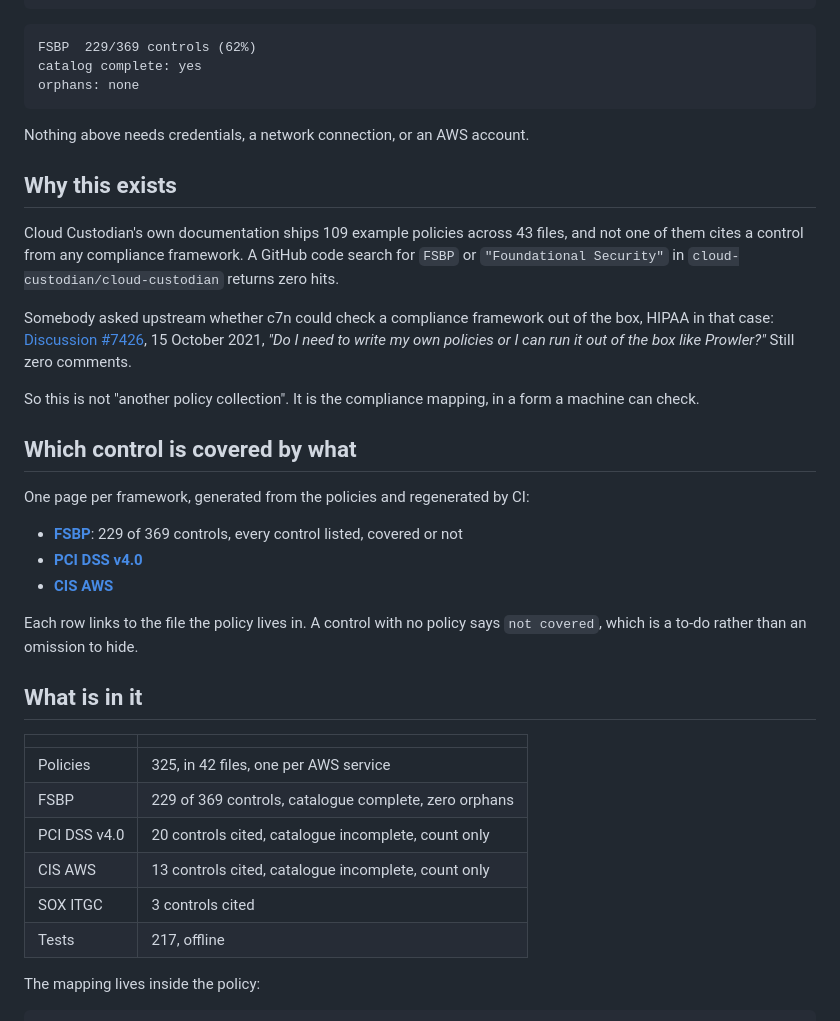
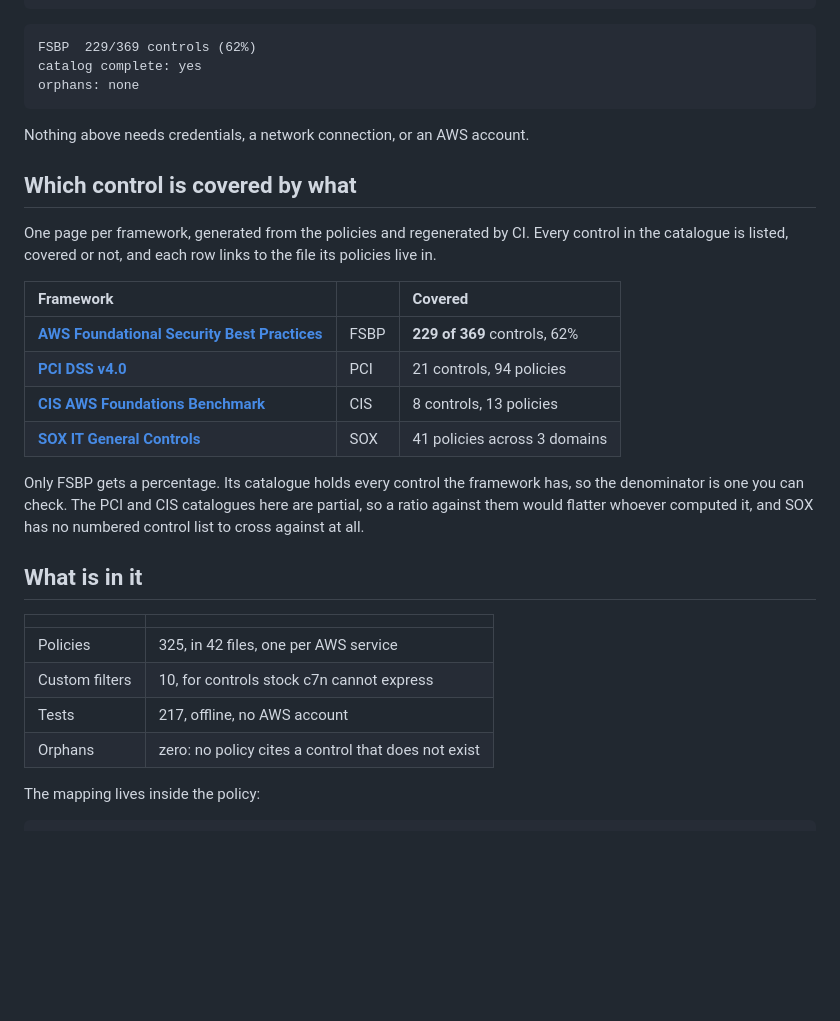
Before and after one commit to gustavoortega/cloud-custodian-compliance-policies, a Markdown page: README.md, the part around the change. Rendered like a GitHub page; blank space fills up the shorter version.

Commit message:
README: name the frameworks, and stop printing two numbers for the same thing
"FSBP" meant nothing to anyone who had not already met it, and it is the
framework this repo covers best. Every framework now appears under its full
name with the abbreviation next to it.

The framework list was a bullet with one number on it. It is a table now,
with the count and the link to the generated page for each one, and the
sentence explaining why only FSBP carries a percentage.

The section below repeated all of it with different numbers: 13 CIS controls
in the README against 8 on the CIS page, because one counted the IDs the
policies cite and the other counted the ones our partial catalogue contains.
Both were defensible and having both was not. The table below now holds only
what is not stated above.

Also drops "Why this exists". Whether an unanswered thread from 2021 justifies
this repo is not a question the README needs to argue.

```diff
--- a/README.md
+++ b/README.md
@@ -18,35 +18,32 @@ orphans: none
 
 Nothing above needs credentials, a network connection, or an AWS account.
 
-## Why this exists
-
-Cloud Custodian's own documentation ships 109 example policies across 43 files, and not one of them cites a control from any compliance framework. A GitHub code search for `FSBP` or `"Foundational Security"` in `cloud-custodian/cloud-custodian` returns zero hits.
-
-Somebody asked upstream whether c7n could check a compliance framework out of the box, HIPAA in that case: [Discussion #7426](https://github.com/orgs/cloud-custodian/discussions/7426), 15 October 2021, *"Do I need to write my own policies or I can run it out of the box like Prowler?"* Still zero comments.
-
-So this is not "another policy collection". It is the compliance mapping, in a form a machine can check.
-
 ## Which control is covered by what
 
-One page per framework, generated from the policies and regenerated by CI:
+One page per framework, generated from the policies and regenerated by CI.
+Every control in the catalogue is listed, covered or not, and each row links
+to the file its policies live in.
 
-- [**FSBP**](frameworks/fsbp.md): 229 of 369 controls, every control listed, covered or not
-- [**PCI DSS v4.0**](frameworks/pci-4.0.md)
-- [**CIS AWS**](frameworks/cis-aws.md)
+| Framework | | Covered |
+|:---|:---|:---|
+| [**AWS Foundational Security Best Practices**](frameworks/fsbp.md) | FSBP | **229 of 369** controls, 62% |
+| [**PCI DSS v4.0**](frameworks/pci-4.0.md) | PCI | 21 controls, 94 policies |
+| [**CIS AWS Foundations Benchmark**](frameworks/cis-aws.md) | CIS | 8 controls, 13 policies |
+| [**SOX IT General Controls**](frameworks/sox-itgc.md) | SOX | 41 policies across 3 domains |
 
-Each row links to the file the policy lives in. A control with no policy says
-`not covered`, which is a to-do rather than an omission to hide.
+Only FSBP gets a percentage. Its catalogue holds every control the framework
+has, so the denominator is one you can check. The PCI and CIS catalogues here
+are partial, so a ratio against them would flatter whoever computed it, and
+SOX has no numbered control list to cross against at all.
 
 ## What is in it
 
 | | |
 |---|---|
 | Policies | 325, in 42 files, one per AWS service |
-| FSBP | 229 of 369 controls, catalogue complete, zero orphans |
-| PCI DSS v4.0 | 20 controls cited, catalogue incomplete, count only |
-| CIS AWS | 13 controls cited, catalogue incomplete, count only |
-| SOX ITGC | 3 controls cited |
-| Tests | 217, offline |
+| Custom filters | 10, for controls stock c7n cannot express |
+| Tests | 217, offline, no AWS account |
+| Orphans | zero: no policy cites a control that does not exist |
 
 The mapping lives inside the policy:
 
```
